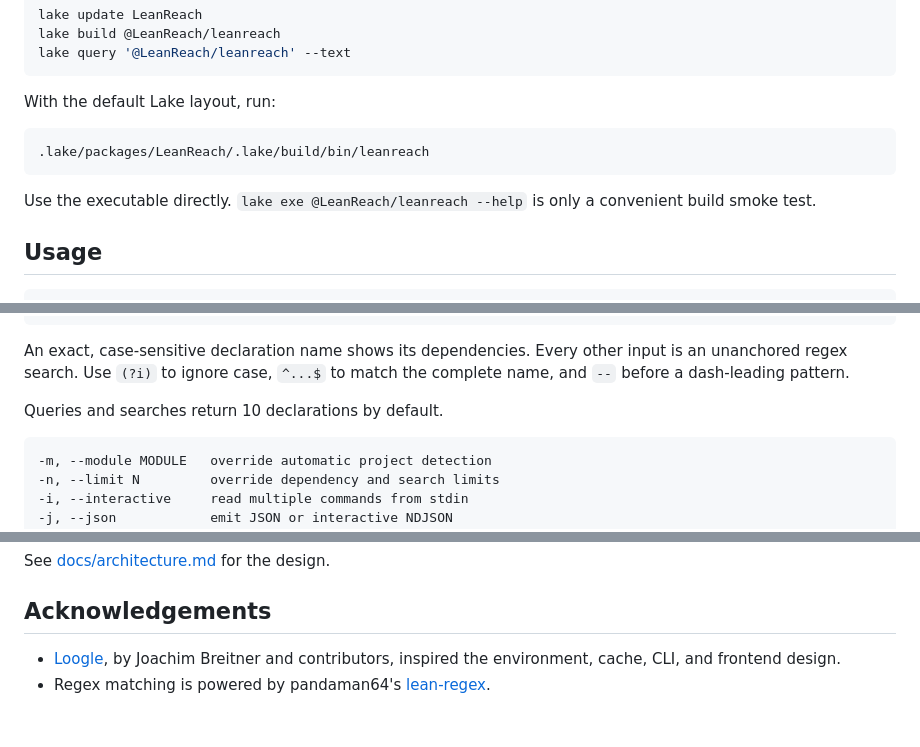
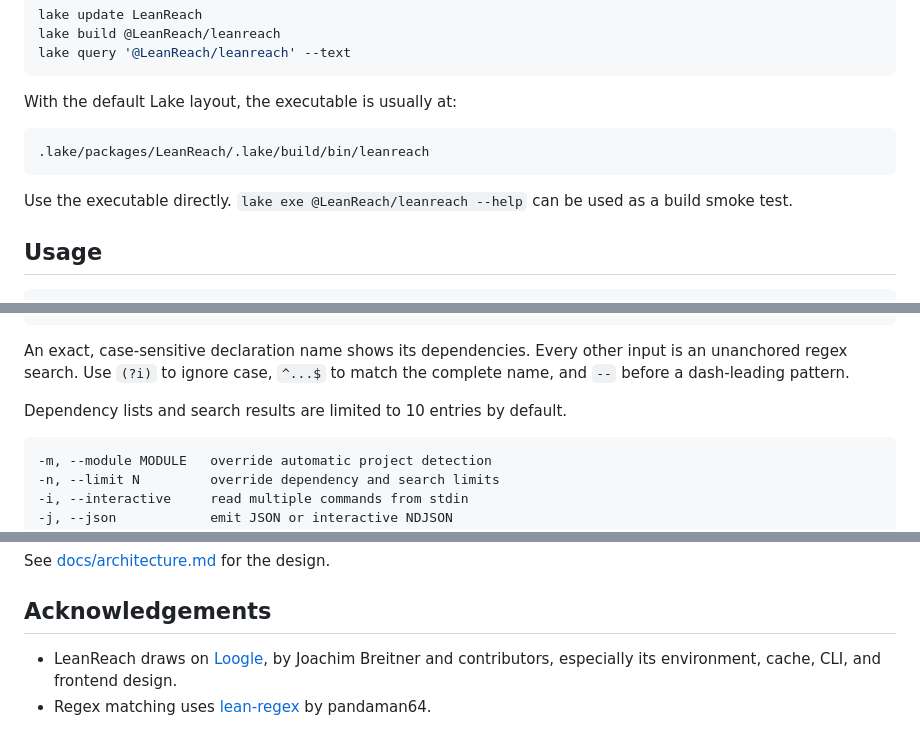
Before and after one commit to pelicanhere/LeanReach, a Markdown page: README.md, 3 parts joined by grey strips. GitHub-like rendering.

````diff
--- a/README.md
+++ b/README.md
@@ -29,14 +28,14 @@ lake build @LeanReach/leanreach
 lake query '@LeanReach/leanreach' --text
 ```
 
-With the default Lake layout, run:
+With the default Lake layout, the executable is usually at:
 
-```console
+```text
 .lake/packages/LeanReach/.lake/build/bin/leanreach
 ```
 
-Use the executable directly. `lake exe @LeanReach/leanreach --help` is only a convenient build
-smoke test.
+Use the executable directly. `lake exe @LeanReach/leanreach --help` can be used as a build smoke
+test.
 
 ## Usage
 
@@ -62,7 +61,7 @@ An exact, case-sensitive declaration name shows its dependencies. Every other in
 unanchored regex search. Use `(?i)` to ignore case, `^...$` to match the complete name, and `--`
 before a dash-leading pattern.
 
-Queries and searches return 10 declarations by default.
+Dependency lists and search results are limited to 10 entries by default.
 
 ```text
 -m, --module MODULE   override automatic project detection
@@ -119,7 +118,6 @@ See [docs/architecture.md](docs/architecture.md) for the design.
 
 ## Acknowledgements
 
-- [Loogle](https://github.com/nomeata/loogle), by Joachim Breitner and contributors, inspired the
-  environment, cache, CLI, and frontend design.
-- Regex matching is powered by pandaman64's
-  [lean-regex](https://github.com/pandaman64/lean-regex).
+- LeanReach draws on [Loogle](https://github.com/nomeata/loogle), by Joachim Breitner and
+  contributors, especially its environment, cache, CLI, and frontend design.
+- Regex matching uses [lean-regex](https://github.com/pandaman64/lean-regex) by pandaman64.
````
Also changed, not shown: other parts of README.md (+0 -1 lines), docs/architecture.md (+9 -8 lines).
